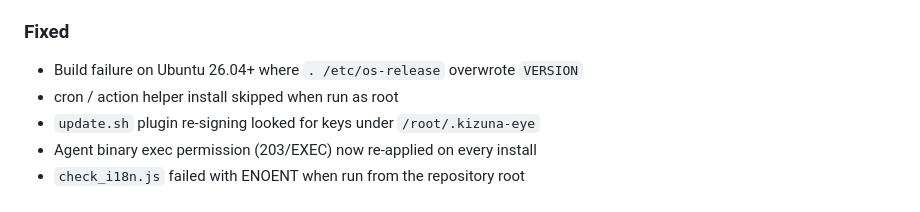
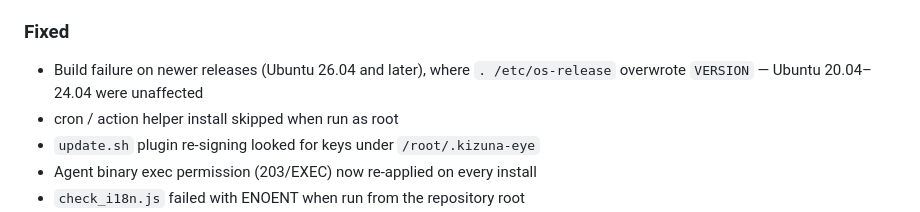
Before and after one commit to ExiServerTeam/Kizuna-Eye_forEN, a Markdown page: packaging/RELEASE_NOTES_v0.7.0.md, the part around the change. GitHub-like rendering.

Commit message:
docs(release): v0.7.0 の Fixed 記述を明確化（26.04以降固有・20.04-24.04は影響なし）

```diff
--- a/packaging/RELEASE_NOTES_v0.7.0.md
+++ b/packaging/RELEASE_NOTES_v0.7.0.md
@@ -68,7 +68,7 @@ See README.md for details.
 - Executable bits normalized across the tree (`.sh` = 100755, everything else = 100644)
 
 ### Fixed
-- Build failure on Ubuntu 26.04+ where `. /etc/os-release` overwrote `VERSION`
+- Build failure on newer releases (Ubuntu 26.04 and later), where `. /etc/os-release` overwrote `VERSION` — Ubuntu 20.04–24.04 were unaffected
 - cron / action helper install skipped when run as root
 - `update.sh` plugin re-signing looked for keys under `/root/.kizuna-eye`
 - Agent binary exec permission (203/EXEC) now re-applied on every install
```
